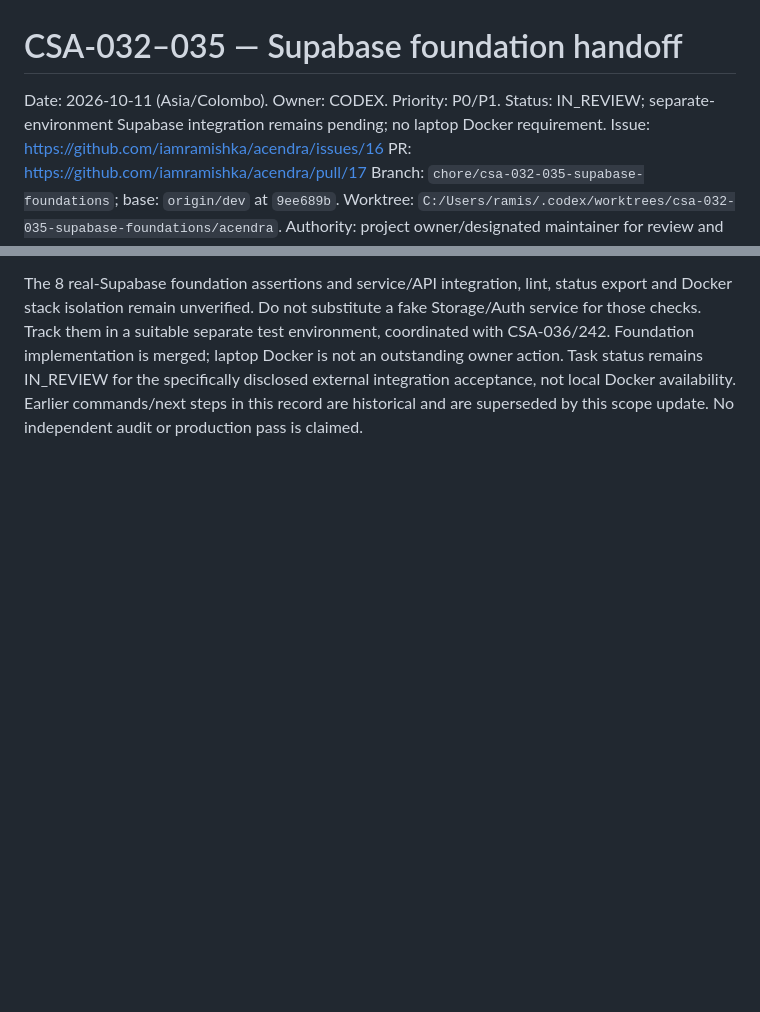
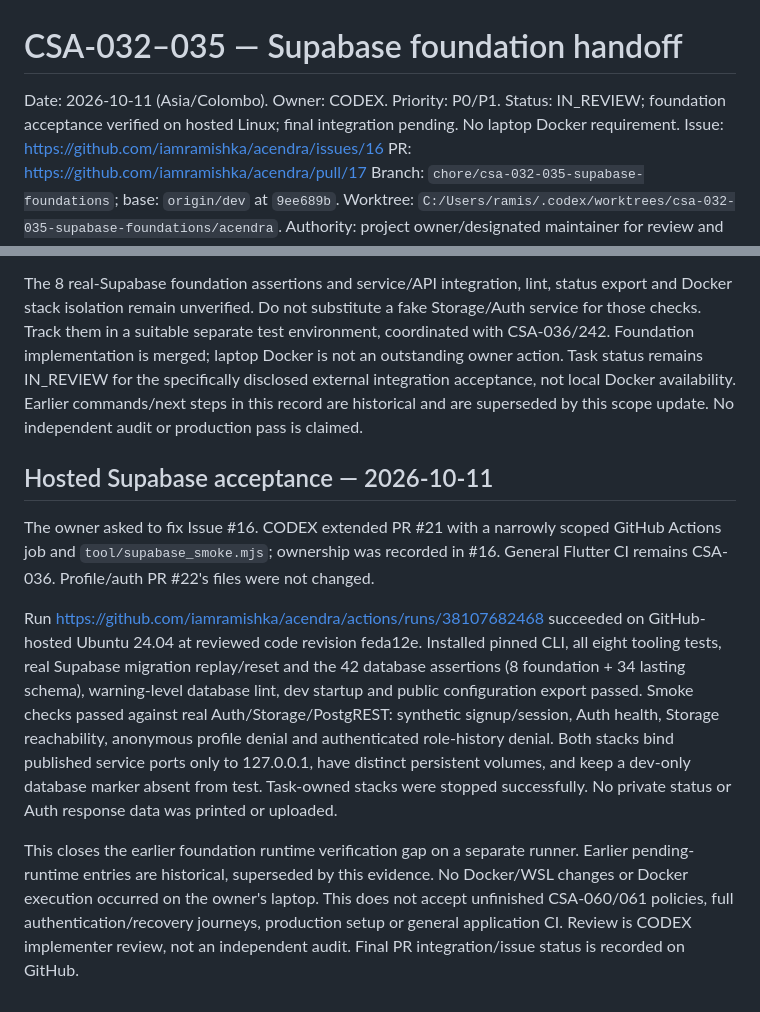
Before and after one commit to iamramishka/acendra, a Markdown page: docs/tasks/CSA-032-035.md, 2 parts joined by grey strips. Rendered like a GitHub page; blank space fills up the shorter version.

Commit message:
docs(csa-032-035): record passing hosted Supabase acceptance

```diff
--- a/docs/tasks/CSA-032-035.md
+++ b/docs/tasks/CSA-032-035.md
@@ -1,7 +1,7 @@
 # CSA-032–035 — Supabase foundation handoff
 
 Date: 2026-10-11 (Asia/Colombo). Owner: CODEX. Priority: P0/P1.
-Status: IN_REVIEW; separate-environment Supabase integration remains pending; no laptop Docker requirement.
+Status: IN_REVIEW; foundation acceptance verified on hosted Linux; final integration pending. No laptop Docker requirement.
 Issue: https://github.com/iamramishka/acendra/issues/16
 PR: https://github.com/iamramishka/acendra/pull/17
 Branch: `chore/csa-032-035-supabase-foundations`; base: `origin/dev` at `9ee689b`.
@@ -141,3 +141,26 @@ laptop Docker is not an outstanding owner action. Task status remains IN_REVIEW
 for the specifically disclosed external integration acceptance, not local Docker
 availability. Earlier commands/next steps in this record are historical and are
 superseded by this scope update. No independent audit or production pass is claimed.
+## Hosted Supabase acceptance — 2026-10-11
+
+The owner asked to fix Issue #16. CODEX extended PR #21 with a narrowly scoped
+GitHub Actions job and `tool/supabase_smoke.mjs`; ownership was recorded in #16.
+General Flutter CI remains CSA-036. Profile/auth PR #22's files were not changed.
+
+Run https://github.com/iamramishka/acendra/actions/runs/38107682468 succeeded on
+GitHub-hosted Ubuntu 24.04 at reviewed code revision feda12e. Installed pinned CLI,
+all eight tooling tests, real Supabase migration replay/reset and the 42 database
+assertions (8 foundation + 34 lasting schema), warning-level database lint, dev
+startup and public configuration export passed. Smoke checks passed against real
+Auth/Storage/PostgREST: synthetic signup/session, Auth health, Storage reachability,
+anonymous profile denial and authenticated role-history denial. Both stacks bind
+published service ports only to 127.0.0.1, have distinct persistent volumes, and
+keep a dev-only database marker absent from test. Task-owned stacks were stopped
+successfully. No private status or Auth response data was printed or uploaded.
+
+This closes the earlier foundation runtime verification gap on a separate runner.
+Earlier pending-runtime entries are historical, superseded by this evidence. No
+Docker/WSL changes or Docker execution occurred on the owner's laptop. This does
+not accept unfinished CSA-060/061 policies, full authentication/recovery journeys,
+production setup or general application CI. Review is CODEX implementer review,
+not an independent audit. Final PR integration/issue status is recorded on GitHub.
```
Also changed, not shown: docs/LOCAL_DEVELOPMENT.md (+18 -0 lines).
